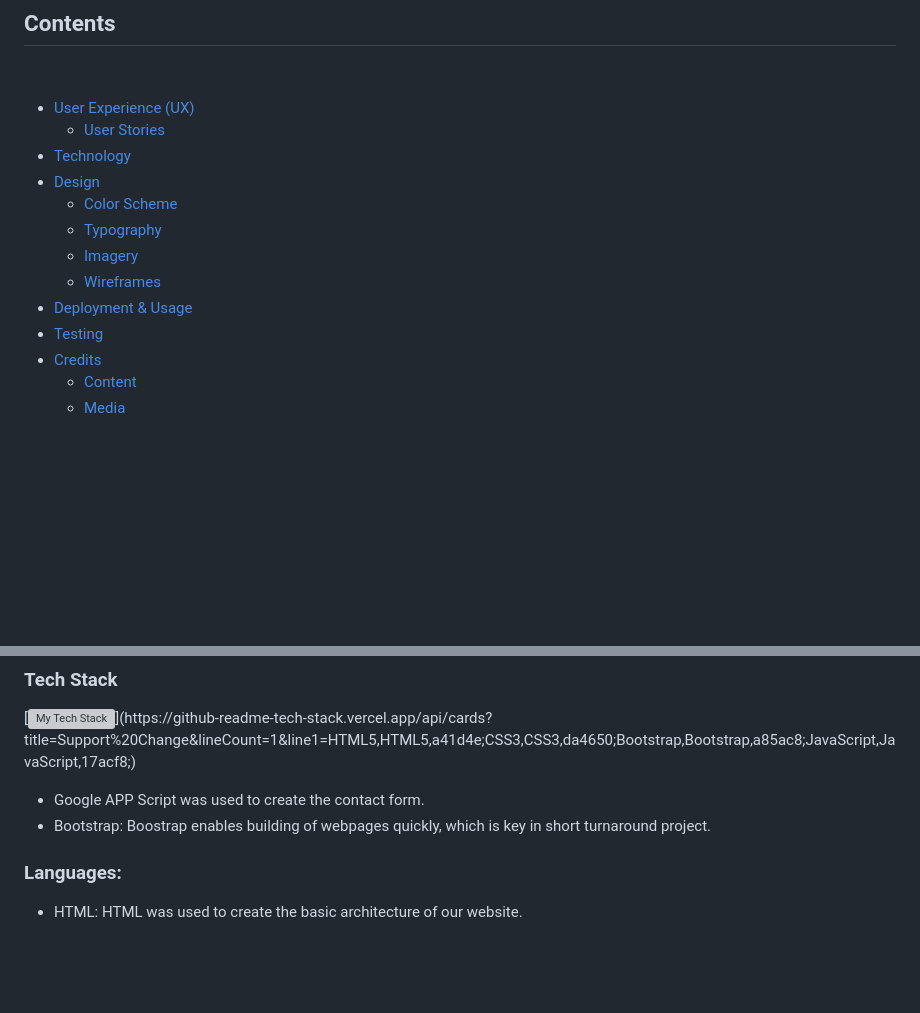
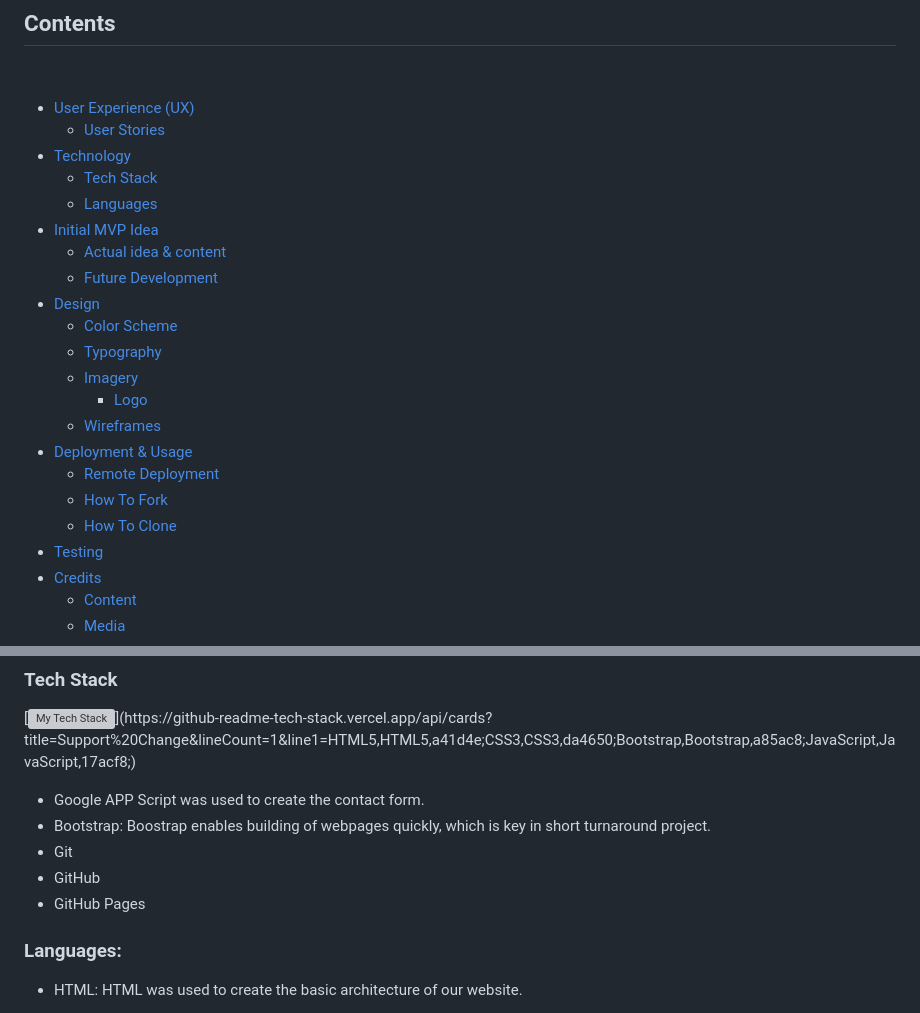
Before and after one commit to KTC96/hackathon-feb-23, a Markdown page: README.md, 2 parts joined by grey strips. Drawn GitHub-style; blank space fills up the shorter version; grey boxes are pictures that could not be loaded.

Commit message:
docs: edit content on README file

```diff
--- a/README.md
+++ b/README.md
@@ -11,12 +11,21 @@
 * [User Experience (UX)](#user-experience)
   * [User Stories](#user-stories)
 * [Technology](#technology)
+  * [Tech Stack](#tech-stack)
+  * [Languages](#languages)
+* [Initial MVP Idea](#initial-mvp-idea)
+  * [Actual idea & content](#actual-idea--content)
+  * [Future Development](#future-development)
 * [Design](#design)
   * [Color Scheme](#color-scheme)
   * [Typography](#typography)
   * [Imagery](#imagery)
+    * [Logo](#logo)
   * [Wireframes](#wireframes)
 * [Deployment & Usage](#deployment)
+  * [Remote Deployment](#remote-deployment)
+  * [How To Fork](#how-to-fork)
+  * [How To Clone](#how-to-clone)
 * [Testing](#testing)
 * [Credits](#credits)
   * [Content](#content)
@@ -48,6 +57,9 @@
 
 * Google APP Script was used to create the contact form.
 * Bootstrap: Boostrap enables building of webpages quickly, which is key in short turnaround project.
+* Git
+* GitHub
+* GitHub Pages
 
 ### Languages:
 
```
Also changed, not shown: other parts of README.md (+9 -3 lines).
